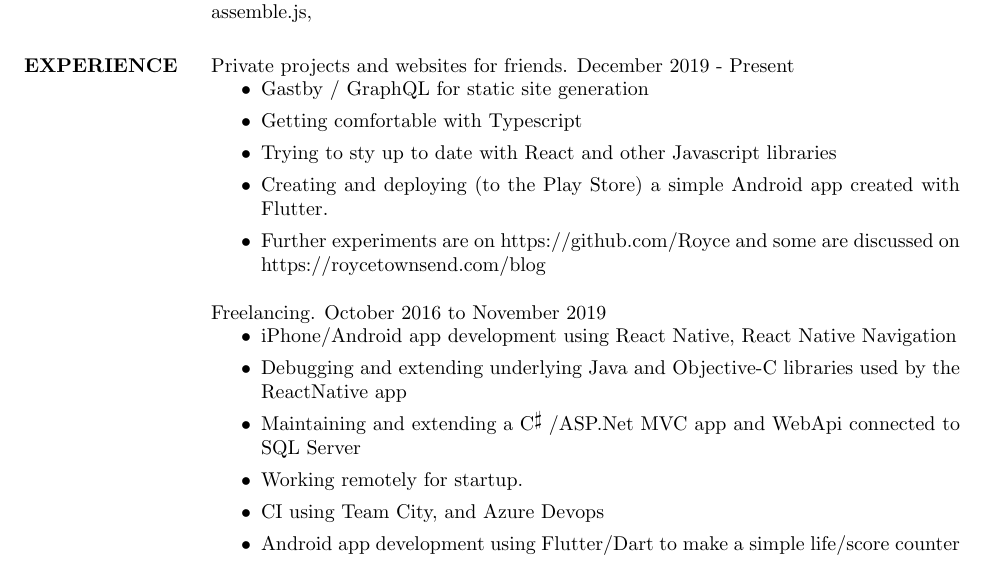
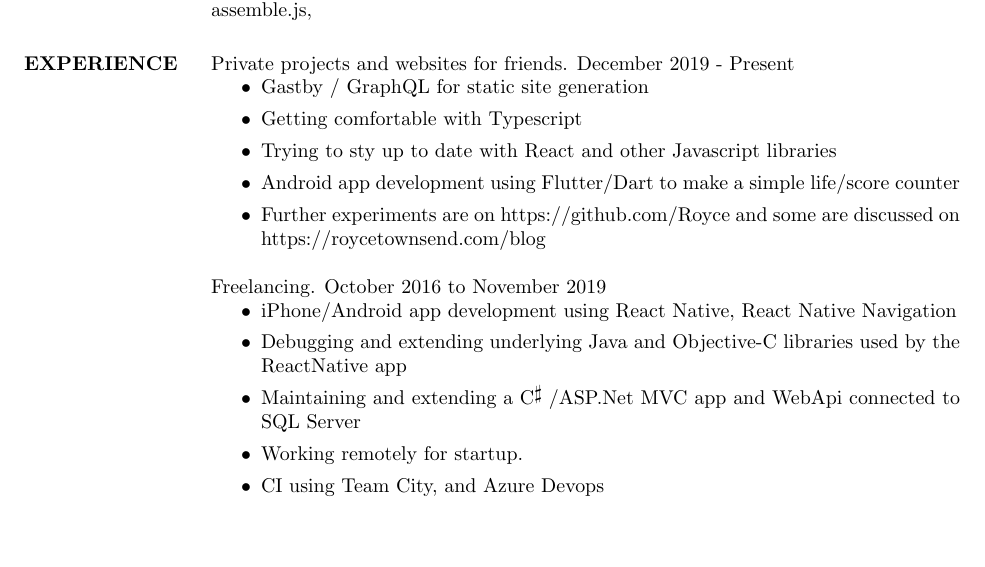
Before and after one commit to Royce/resume, a LaTeX CV (resume.tex): part of page 1 of 2, cut so that both start at the same text, the shorter picture padded with empty space. Compiled offline with pdfLaTeX.

Commit message:
Move Magic The Gathering counter to 2020.
Because the Freelance / GetSport period ended in Dec 2019.

```diff
--- a/resume.tex
+++ b/resume.tex
@@ -38,7 +38,7 @@
     \item Gastby / GraphQL for static site generation
     \item Getting comfortable with Typescript
     \item Trying to sty up to date with React and other Javascript libraries
-    \item Creating and deploying (to the Play Store) a simple Android app created with Flutter.
+    \item Android app development using Flutter/Dart to make a simple life/score counter
     \item Further experiments are on https://github.com/Royce and some are discussed on https://roycetownsend.com/blog
   \end{itemize}
 
@@ -49,7 +49,6 @@
     \item Maintaining and extending a \Csharp\ /ASP.Net MVC app and WebApi connected to SQL Server
     \item Working remotely for startup.
     \item CI using Team City, and Azure Devops
-    \item Android app development using Flutter/Dart to make a simple life/score counter
   \end{itemize}
 
   Travelling Australia; learning; misc.\\
```
Also changed, not shown: resume.pdf.
